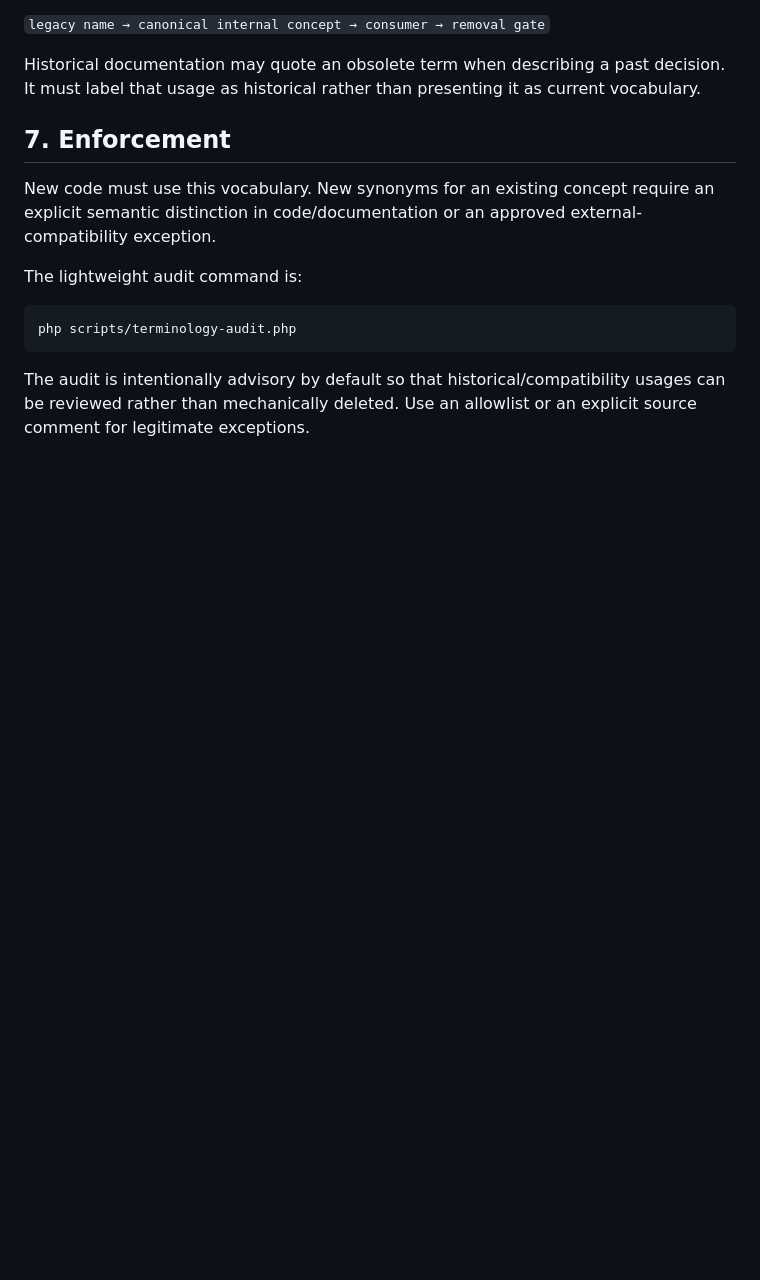
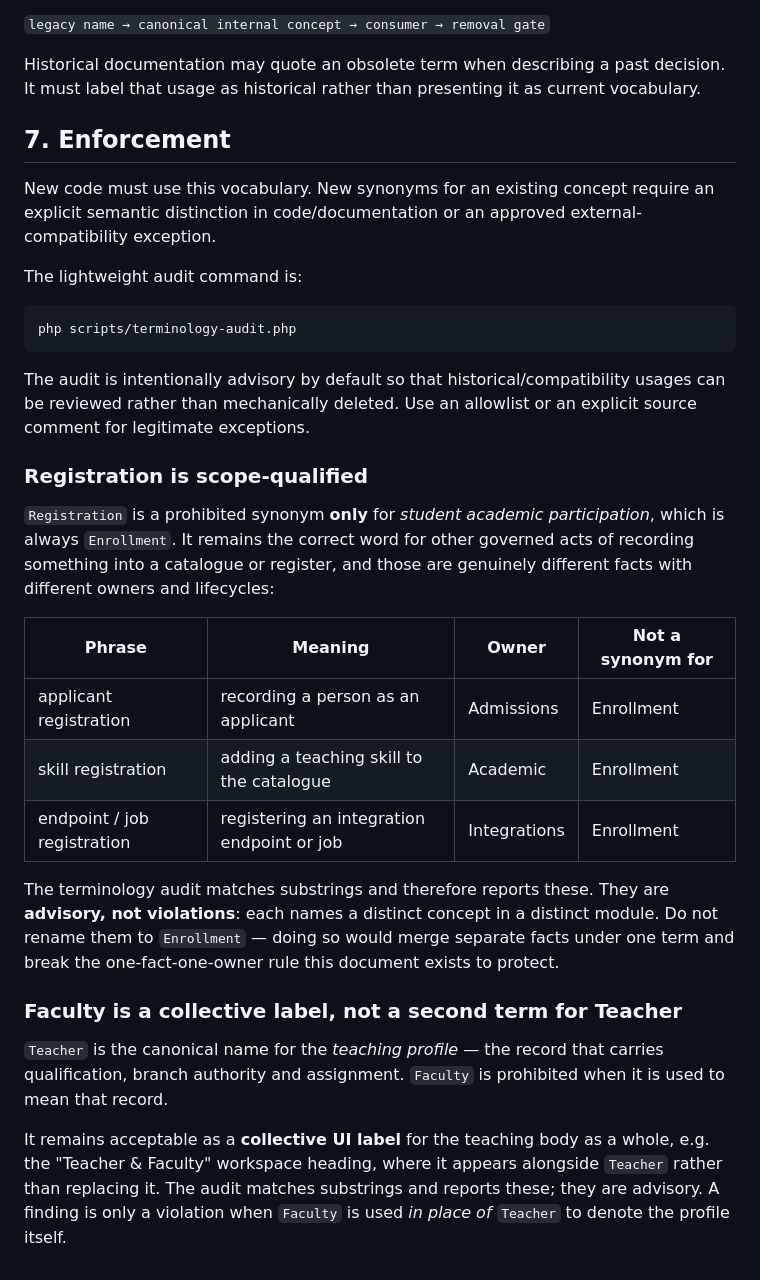
Before and after one commit to Frotan2/TOEFL-House, a Markdown page: docs/CANONICAL_TERMINOLOGY.md, the part around one of its changes. Drawn GitHub-style; blank space fills up the shorter version.

Commit message:
docs(terminology): resolve findings by semantic classification
Reviewed all 70 advisory findings individually rather than bulk renaming.
Renaming them would have been actively harmful: it would merge distinct facts
under one term and break the one-fact-one-owner rule this document exists to
protect.

Two real gaps found and closed:

1. Admissions had NO canonical entries at all, even though it owns Applicant,
   applicant registration and the admission decision. Added all three, stating
   explicitly that an applicant is not yet a student and that registering one
   is not Enrollment.

2. `Registration` and `Faculty` were written as unconditional synonyms, but
   both are legitimate in other scopes. Documented the scoping:
   - Registration is prohibited only for STUDENT ACADEMIC PARTICIPATION, which
     is always Enrollment. Applicant registration (Admissions), skill
     registration (Academic) and endpoint/job registration (Integrations) are
     separate facts with separate owners.
   - Faculty is prohibited when it means the teaching PROFILE (that is
     Teacher), but remains valid as a collective UI label, as in the
     "Teacher & Faculty" workspace heading where it sits beside Teacher.

Every remaining finding falls into one of those documented categories, is the
canonical document quoting its own rule, or is a test/E2E variable name. The
audit matches substrings, so it reports them; it is advisory by design and
exits 0.

No production identifier was renamed. Canonical suite unaffected: 60 tests.

Co-authored-by: arena-agent <297053741+arena-agent@users.noreply.github.com>

````diff
--- a/docs/CANONICAL_TERMINOLOGY.md
+++ b/docs/CANONICAL_TERMINOLOGY.md
@@ -134,3 +137,34 @@ php scripts/terminology-audit.php
 ```
 
 The audit is intentionally advisory by default so that historical/compatibility usages can be reviewed rather than mechanically deleted. Use an allowlist or an explicit source comment for legitimate exceptions.
+
+### Registration is scope-qualified
+
+`Registration` is a prohibited synonym **only** for *student academic
+participation*, which is always `Enrollment`. It remains the correct word for
+other governed acts of recording something into a catalogue or register, and
+those are genuinely different facts with different owners and lifecycles:
+
+| Phrase | Meaning | Owner | Not a synonym for |
+|---|---|---|---|
+| applicant registration | recording a person as an applicant | Admissions | Enrollment |
+| skill registration | adding a teaching skill to the catalogue | Academic | Enrollment |
+| endpoint / job registration | registering an integration endpoint or job | Integrations | Enrollment |
+
+The terminology audit matches substrings and therefore reports these. They are
+**advisory, not violations**: each names a distinct concept in a distinct
+module. Do not rename them to `Enrollment` — doing so would merge separate
+facts under one term and break the one-fact-one-owner rule this document
+exists to protect.
+
+### Faculty is a collective label, not a second term for Teacher
+
+`Teacher` is the canonical name for the *teaching profile* — the record that
+carries qualification, branch authority and assignment. `Faculty` is
+prohibited when it is used to mean that record.
+
+It remains acceptable as a **collective UI label** for the teaching body as a
+whole, e.g. the "Teacher & Faculty" workspace heading, where it appears
+alongside `Teacher` rather than replacing it. The audit matches substrings and
+reports these; they are advisory. A finding is only a violation when `Faculty`
+is used *in place of* `Teacher` to denote the profile itself.
````
Also changed, not shown: other parts of docs/CANONICAL_TERMINOLOGY.md (+3 -0 lines).
